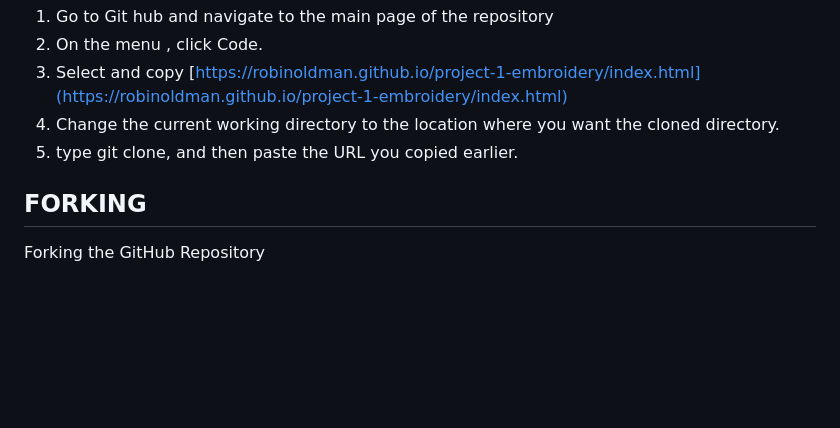
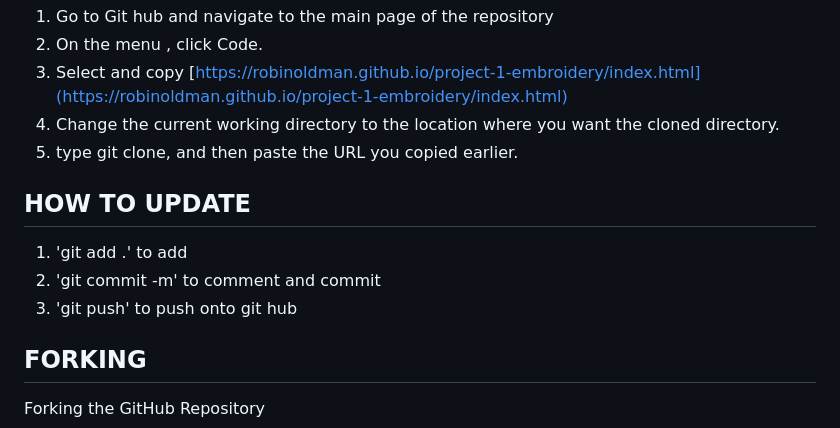
Before and after one commit to Code-Institute-Submissions/robinoldman-project-1-embroidery_JanResub, a Markdown page: README.md, the part around the change. GitHub-like rendering; blank space fills up the shorter version.

```diff
--- a/README.md
+++ b/README.md
@@ -244,6 +244,12 @@ HOW THIS SITE WAS DEPLOYED
 4. Change the current working directory to the location where you want the cloned directory.
 5. type git clone, and then paste the URL you copied earlier.
 
+## HOW TO UPDATE
+1. 'git add .' to add
+2. 'git commit -m' to comment and commit
+3. 'git push' to push  onto git hub
+
+
 ## FORKING
 
 Forking the GitHub Repository
```
